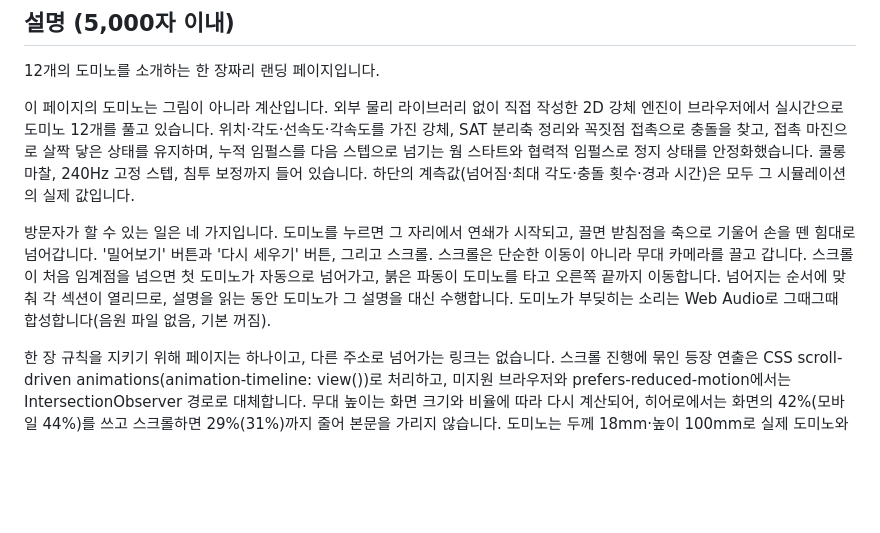
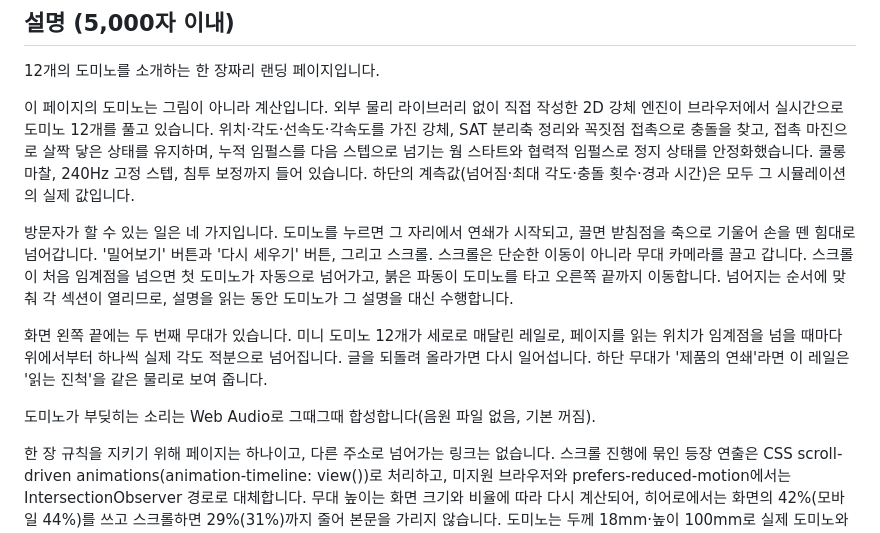
Before and after one commit to baekjoohoon/electrode-process, a Markdown page: docs/submission.md, the part around the change. GitHub-like rendering; blank space fills up the shorter version.

Commit message:
C안: 좌측 레일에 페이지 전체를 관통하는 두 번째 도미노 체인
- 12개 미니 도미노가 세로로 매달린 레일(1240px 이상), 읽는 위치가 임계점을 넘으면 각도 적분으로 넘어짐
- 되돌리면 지수 감쇠로 다시 섬, prefers-reduced-motion에서는 즉시 상태만 반영
- 1440x900에서 본문(좌 160px)과 겹치지 않음, 1200px 이하 자동 숨김
- CPU 4배 감속 프레임 p95 8.4ms 유지, 콘솔 오류 0
- 스크린샷 6장과 데모 영상 재촬영(레일 포함), 제출 설명 갱신

```diff
--- a/docs/submission.md
+++ b/docs/submission.md
@@ -20,7 +20,11 @@
 
 이 페이지의 도미노는 그림이 아니라 계산입니다. 외부 물리 라이브러리 없이 직접 작성한 2D 강체 엔진이 브라우저에서 실시간으로 도미노 12개를 풀고 있습니다. 위치·각도·선속도·각속도를 가진 강체, SAT 분리축 정리와 꼭짓점 접촉으로 충돌을 찾고, 접촉 마진으로 살짝 닿은 상태를 유지하며, 누적 임펄스를 다음 스텝으로 넘기는 웜 스타트와 협력적 임펄스로 정지 상태를 안정화했습니다. 쿨롱 마찰, 240Hz 고정 스텝, 침투 보정까지 들어 있습니다. 하단의 계측값(넘어짐·최대 각도·충돌 횟수·경과 시간)은 모두 그 시뮬레이션의 실제 값입니다.
 
-방문자가 할 수 있는 일은 네 가지입니다. 도미노를 누르면 그 자리에서 연쇄가 시작되고, 끌면 받침점을 축으로 기울어 손을 뗀 힘대로 넘어갑니다. '밀어보기' 버튼과 '다시 세우기' 버튼, 그리고 스크롤. 스크롤은 단순한 이동이 아니라 무대 카메라를 끌고 갑니다. 스크롤이 처음 임계점을 넘으면 첫 도미노가 자동으로 넘어가고, 붉은 파동이 도미노를 타고 오른쪽 끝까지 이동합니다. 넘어지는 순서에 맞춰 각 섹션이 열리므로, 설명을 읽는 동안 도미노가 그 설명을 대신 수행합니다. 도미노가 부딪히는 소리는 Web Audio로 그때그때 합성합니다(음원 파일 없음, 기본 꺼짐).
+방문자가 할 수 있는 일은 네 가지입니다. 도미노를 누르면 그 자리에서 연쇄가 시작되고, 끌면 받침점을 축으로 기울어 손을 뗀 힘대로 넘어갑니다. '밀어보기' 버튼과 '다시 세우기' 버튼, 그리고 스크롤. 스크롤은 단순한 이동이 아니라 무대 카메라를 끌고 갑니다. 스크롤이 처음 임계점을 넘으면 첫 도미노가 자동으로 넘어가고, 붉은 파동이 도미노를 타고 오른쪽 끝까지 이동합니다. 넘어지는 순서에 맞춰 각 섹션이 열리므로, 설명을 읽는 동안 도미노가 그 설명을 대신 수행합니다.
+
+화면 왼쪽 끝에는 두 번째 무대가 있습니다. 미니 도미노 12개가 세로로 매달린 레일로, 페이지를 읽는 위치가 임계점을 넘을 때마다 위에서부터 하나씩 실제 각도 적분으로 넘어집니다. 글을 되돌려 올라가면 다시 일어섭니다. 하단 무대가 '제품의 연쇄'라면 이 레일은 '읽는 진척'을 같은 물리로 보여 줍니다.
+
+도미노가 부딪히는 소리는 Web Audio로 그때그때 합성합니다(음원 파일 없음, 기본 꺼짐).
 
 한 장 규칙을 지키기 위해 페이지는 하나이고, 다른 주소로 넘어가는 링크는 없습니다. 스크롤 진행에 묶인 등장 연출은 CSS scroll-driven animations(animation-timeline: view())로 처리하고, 미지원 브라우저와 prefers-reduced-motion에서는 IntersectionObserver 경로로 대체합니다. 무대 높이는 화면 크기와 비율에 따라 다시 계산되어, 히어로에서는 화면의 42%(모바일 44%)를 쓰고 스크롤하면 29%(31%)까지 줄어 본문을 가리지 않습니다. 도미노는 두께 18mm·높이 100mm로 실제 도미노와 같은 1:5.5 비율입니다. 서체는 Pretendard를 사용 글자만 남겨 자체 호스팅(90KB)했고 OFL 1.1 전문을 저장소에 포함했습니다. 외부 라이브러리·이미지·음원·영상은 사용하지 않았습니다.
 
```
Also changed, not shown: README.md (+1 -0 lines), docs/screenshots/01-cover-hero.png, docs/screenshots/02-chain-wave.png, docs/screenshots/03-content.png, docs/screenshots/04-engine.png, docs/screenshots/05-mobile.png, docs/screenshots/06-mobile-stand.png, 2 other files.
